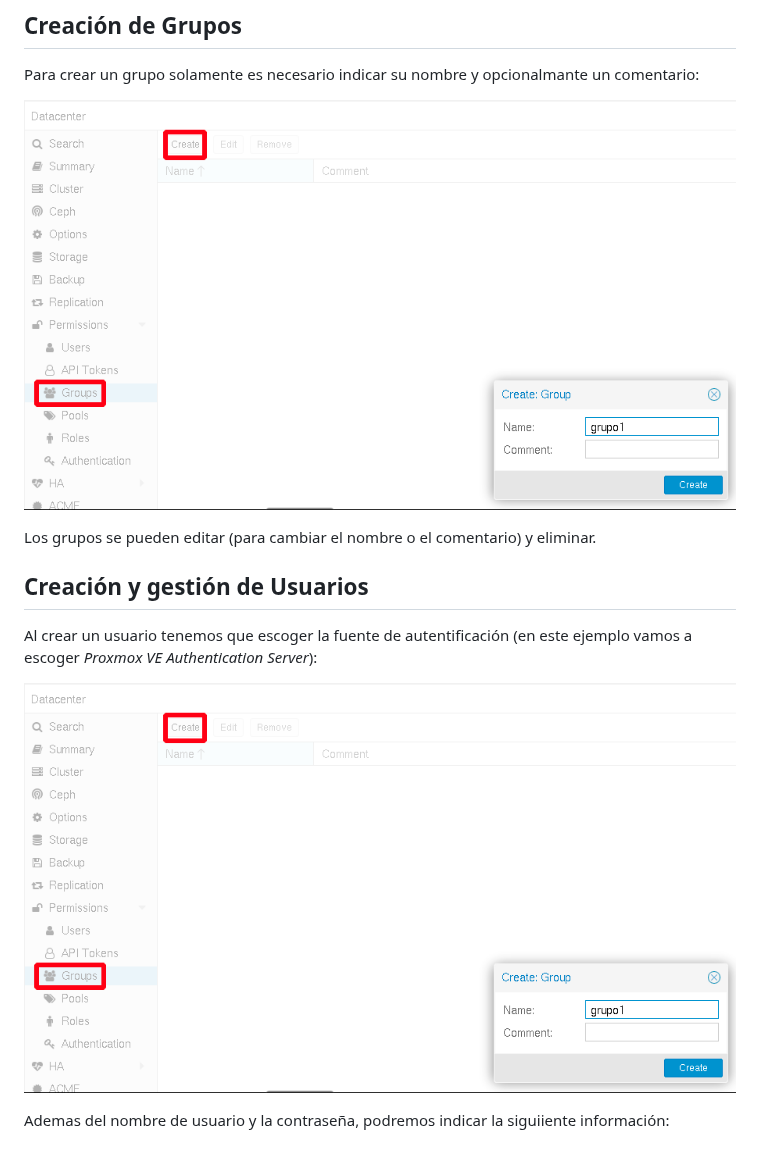
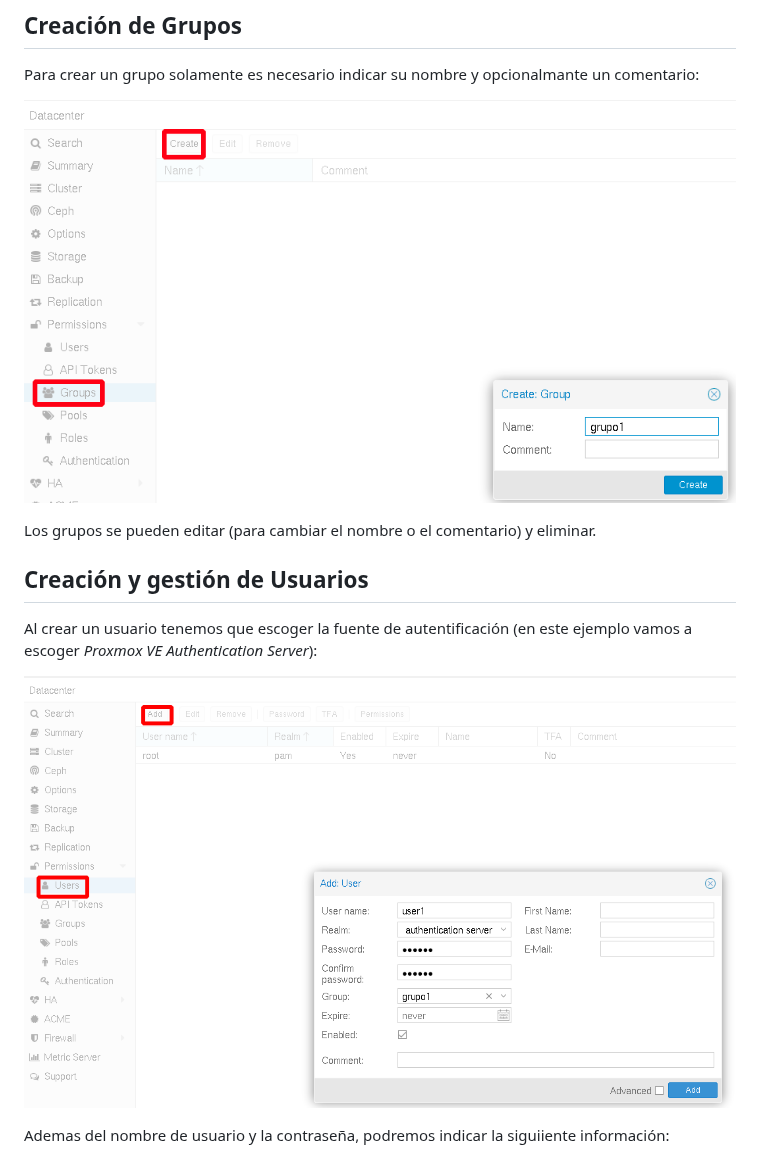
Before and after one commit to iesgn/curso_proxmox_cep, a Markdown page: modulo8/usuarios.md, the part around the change. Drawn GitHub-style; pictures changed too: modulo8/img/usuario3.png.

Commit message:
modulo8

```diff
--- a/modulo8/usuarios.md
+++ b/modulo8/usuarios.md
@@ -12,7 +12,7 @@ Los grupos se pueden editar (para cambiar el nombre o el comentario) y eliminar.
 
 Al crear un usuario tenemos que escoger la fuente de autentificación (en este ejemplo vamos a escoger *Proxmox VE Authentication Server*):
 
-![usuarios](img/usuario3.png)
+![usuarios](img/usuario4.png)
 
 Ademas del nombre de usuario y la contraseña, podremos indicar la siguiiente información:
 
```
